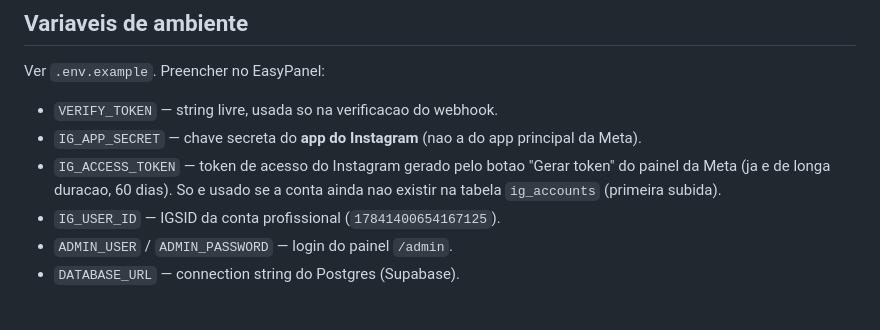
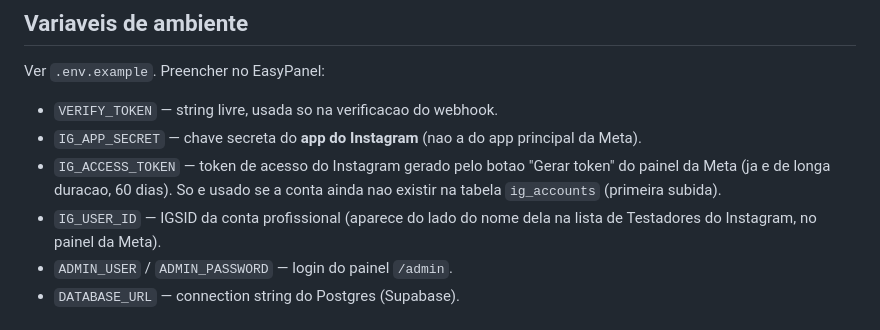
Before and after one commit to guilhermeevann/automacao-instagram-guilherme, a Markdown page: README.md, the part around the change. Drawn GitHub-style.

Commit message:
Remove IGSID real do README, deixa so a instrucao de onde achar
Revisao final antes de liberar o repo publicamente: era a unica
sobra de dado pessoal encontrada no conteudo versionado.

Co-Authored-By: Claude Sonnet 5 <noreply@anthropic.com>

```diff
--- a/README.md
+++ b/README.md
@@ -73,7 +73,8 @@ Ver `.env.example`. Preencher no EasyPanel:
 - `IG_ACCESS_TOKEN` — token de acesso do Instagram gerado pelo botao "Gerar token" do
   painel da Meta (ja e de longa duracao, 60 dias). So e usado se a conta ainda nao
   existir na tabela `ig_accounts` (primeira subida).
-- `IG_USER_ID` — IGSID da conta profissional (`17841400654167125`).
+- `IG_USER_ID` — IGSID da conta profissional (aparece do lado do nome dela na lista
+  de Testadores do Instagram, no painel da Meta).
 - `ADMIN_USER` / `ADMIN_PASSWORD` — login do painel `/admin`.
 - `DATABASE_URL` — connection string do Postgres (Supabase).
 
```
